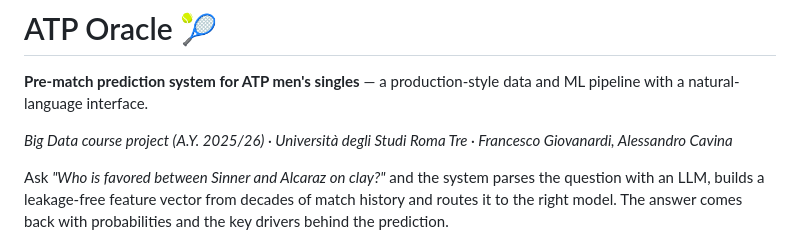
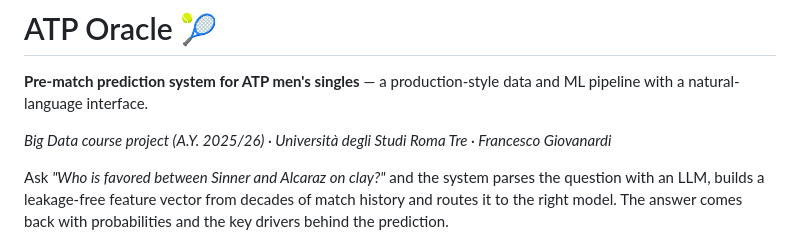
Before and after one commit to fragiovis/ATP-oracle, a Markdown page: README.md, the part around the change. Rendered like a GitHub page.

Commit message:
Update author credits

```diff
--- a/README.md
+++ b/README.md
@@ -2,7 +2,7 @@
 
 **Pre-match prediction system for ATP men's singles** — a production-style data and ML pipeline with a natural-language interface.
 
-*Big Data course project (A.Y. 2025/26) · Università degli Studi Roma Tre · Francesco Giovanardi, Alessandro Cavina*
+*Big Data course project (A.Y. 2025/26) · Università degli Studi Roma Tre · Francesco Giovanardi*
 
 Ask *"Who is favored between Sinner and Alcaraz on clay?"* and the system parses the question with an LLM, builds a leakage-free feature vector from decades of match history and routes it to the right model. The answer comes back with probabilities and the key drivers behind the prediction.
 
```
